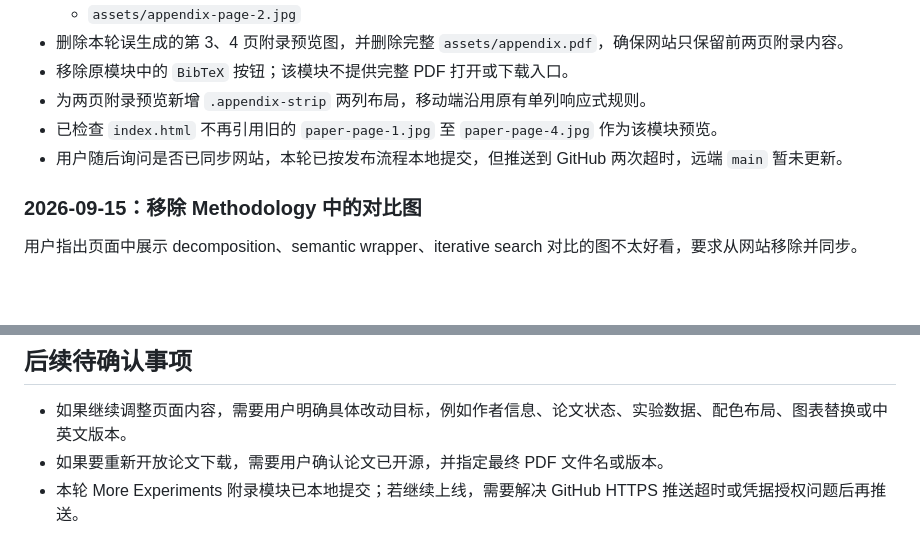
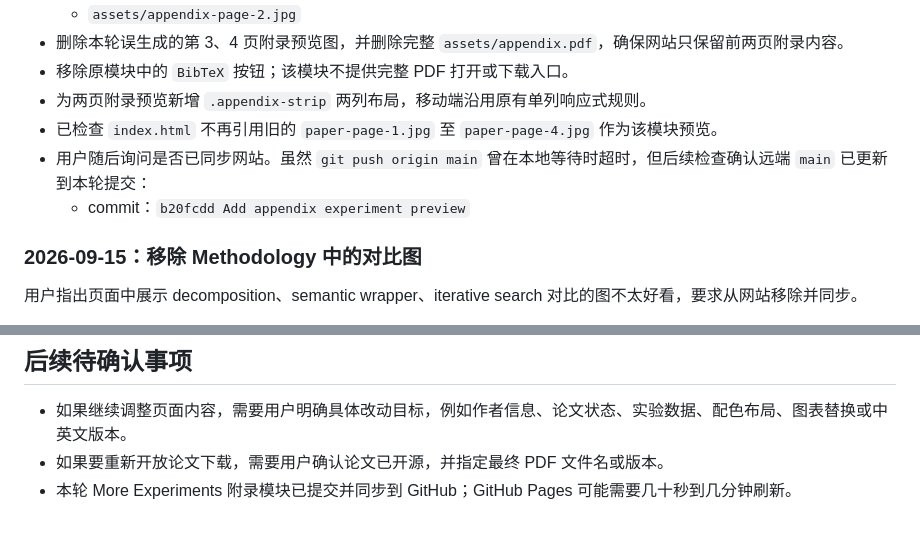
Before and after one commit to z1833120/cdim.github.io, a Markdown page: 接续说明.md, 2 parts joined by grey strips. GitHub-like rendering; blank space fills up the shorter version.

Commit message:
Update sync notes

```diff
--- a/接续说明.md
+++ b/接续说明.md
@@ -96,7 +96,8 @@
 - 移除原模块中的 `BibTeX` 按钮；该模块不提供完整 PDF 打开或下载入口。
 - 为两页附录预览新增 `.appendix-strip` 两列布局，移动端沿用原有单列响应式规则。
 - 已检查 `index.html` 不再引用旧的 `paper-page-1.jpg` 至 `paper-page-4.jpg` 作为该模块预览。
-- 用户随后询问是否已同步网站，本轮已按发布流程本地提交，但推送到 GitHub 两次超时，远端 `main` 暂未更新。
+- 用户随后询问是否已同步网站。虽然 `git push origin main` 曾在本地等待时超时，但后续检查确认远端 `main` 已更新到本轮提交：
+  - commit：`b20fcdd Add appendix experiment preview`
 
 ### 2026-09-15：移除 Methodology 中的对比图
 
@@ -139,4 +140,4 @@
 
 - 如果继续调整页面内容，需要用户明确具体改动目标，例如作者信息、论文状态、实验数据、配色布局、图表替换或中英文版本。
 - 如果要重新开放论文下载，需要用户确认论文已开源，并指定最终 PDF 文件名或版本。
-- 本轮 More Experiments 附录模块已本地提交；若继续上线，需要解决 GitHub HTTPS 推送超时或凭据授权问题后再推送。
+- 本轮 More Experiments 附录模块已提交并同步到 GitHub；GitHub Pages 可能需要几十秒到几分钟刷新。
```
